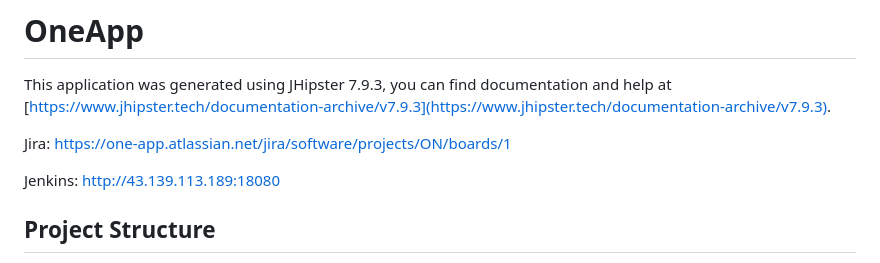
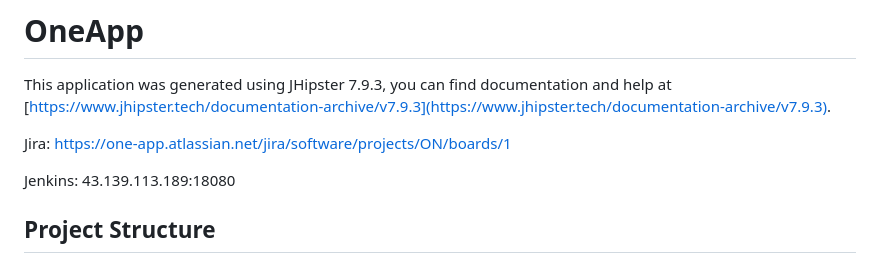
Before and after one commit to to-coding/OneApp, a Markdown page: README.md, the part around the change printed below. GitHub-like rendering.

Commit message:
fix: nohttp

```diff
--- a/README.md
+++ b/README.md
@@ -4,7 +4,7 @@ This application was generated using JHipster 7.9.3, you can find documentation
 
 Jira: https://one-app.atlassian.net/jira/software/projects/ON/boards/1
 
-Jenkins: http://43.139.113.189:18080
+Jenkins: 43.139.113.189:18080
 
 ## Project Structure
 
```
Also changed, not shown: other parts of README.md (+1 -1 lines).
